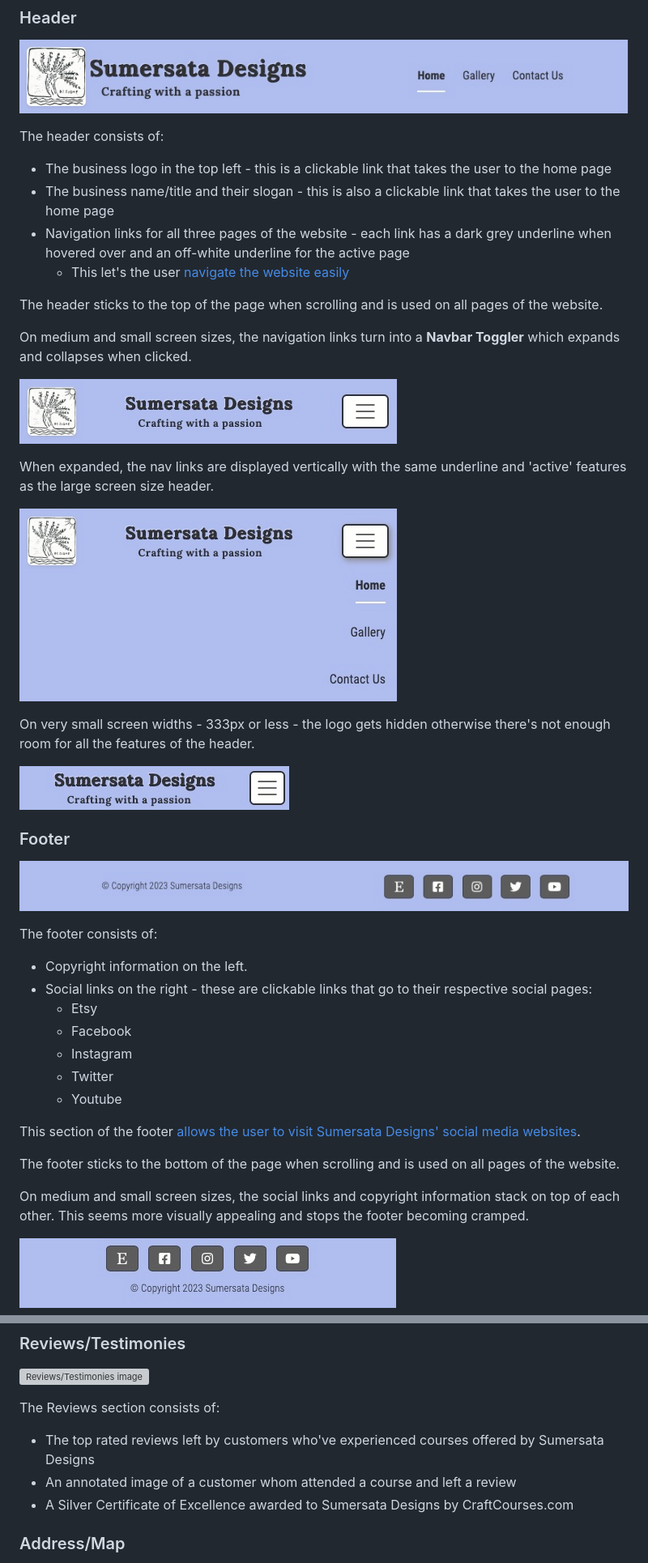
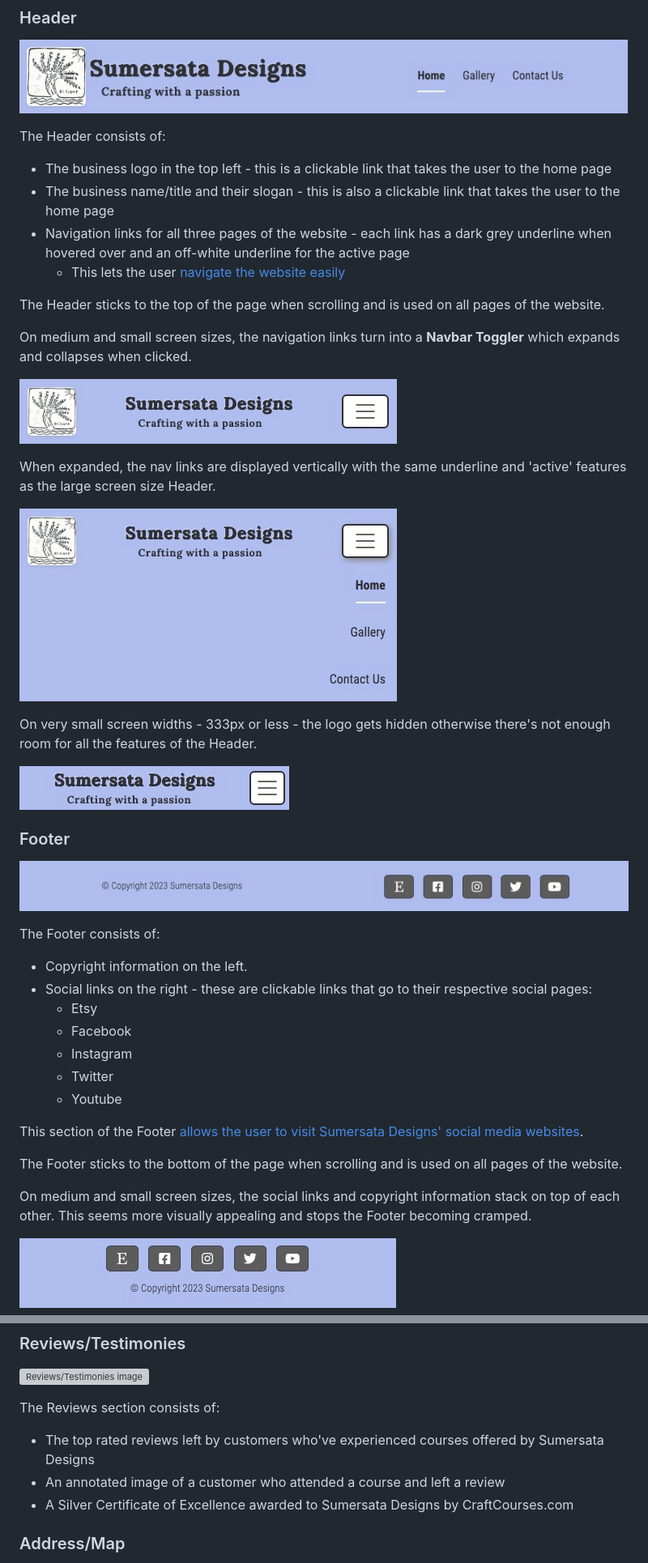
Before and after one commit to DanHodgson12/Sumerata-Designs, a Markdown page: README.md, 2 parts joined by grey strips. Shown at 81% size. Rendered like a GitHub page; grey boxes are pictures that could not be loaded.

Commit message:
added 'known bugs' section and fixed a few spelling and grammatical errors

```diff
--- a/README.md
+++ b/README.md
@@ -128,24 +128,24 @@ Contact Us section| ![Contact Us section wireframe image](/assets/readme-files/c
 
 ![Header on large screen sizes](/assets/readme-files/header-lg.jpeg)
 
-The header consists of:
+The Header consists of:
 
 - The business logo in the top left - this is a clickable link that takes the user to the home page
 - The business name/title and their slogan - this is also a clickable link that takes the user to the home page
 - Navigation links for all three pages of the website - each link has a dark grey underline when hovered over and an off-white underline for the active page
-    - This let's the user [navigate the website easily](#user-stories)
+    - This lets the user [navigate the website easily](#user-stories)
 
-The header sticks to the top of the page when scrolling and is used on all pages of the website.
+The Header sticks to the top of the page when scrolling and is used on all pages of the website.
 
 On medium and small screen sizes, the navigation links turn into a **Navbar Toggler** which expands and collapses when clicked.
 
 ![Header on medium and small screen sizes - collapsed](/assets/readme-files/header-sm-md-clpsd.jpeg)
 
-When expanded, the nav links are displayed vertically with the same underline and 'active' features as the large screen size header.
+When expanded, the nav links are displayed vertically with the same underline and 'active' features as the large screen size Header.
 
 ![Header on medium and small screen sizes - expanded](/assets/readme-files/header-sm-md-xpnd.jpeg)
 
-On very small screen widths - 333px or less - the logo gets hidden otherwise there's not enough room for all the features of the header.
+On very small screen widths - 333px or less - the logo gets hidden otherwise there's not enough room for all the features of the Header.
 
 ![Header on very small screen sizes](/assets/readme-files/header-vs.jpeg)
 
@@ -153,7 +153,7 @@ On very small screen widths - 333px or less - the logo gets hidden otherwise the
 
 ![Footer on large screen sizes](/assets/readme-files/footer-lg.jpeg)
 
-The footer consists of:
+The Footer consists of:
 
 - Copyright information on the left.
 - Social links on the right - these are clickable links that go to their respective social pages:
@@ -163,11 +163,11 @@ The footer consists of:
   - Twitter
   - Youtube
 
-This section of the footer [allows the user to visit Sumersata Designs' social media websites](#user-stories).
+This section of the Footer [allows the user to visit Sumersata Designs' social media websites](#user-stories).
 
-The footer sticks to the bottom of the page when scrolling and is used on all pages of the website.
+The Footer sticks to the bottom of the page when scrolling and is used on all pages of the website.
 
-On medium and small screen sizes, the social links and copyright information stack on top of each other. This seems more visually appealing and stops the footer becoming cramped.
+On medium and small screen sizes, the social links and copyright information stack on top of each other. This seems more visually appealing and stops the Footer becoming cramped.
 
 ![Footer on medium and small screen sizes](/assets/readme-files/footer-sm-md.jpeg)
 
@@ -206,7 +206,7 @@ These are all clickable links and there's a hover effect for each card to accent
 The Reviews section consists of:
 
 - The top rated reviews left by customers who've experienced courses offered by Sumersata Designs
-- An annotated image of a customer whom attended a course and left a review
+- An annotated image of a customer who attended a course and left a review
 - A Silver Certificate of Excellence awarded to Sumersata Designs by CraftCourses.com
 
 ### Address/Map
```
Also changed, not shown: other parts of README.md (+30 -24 lines).
